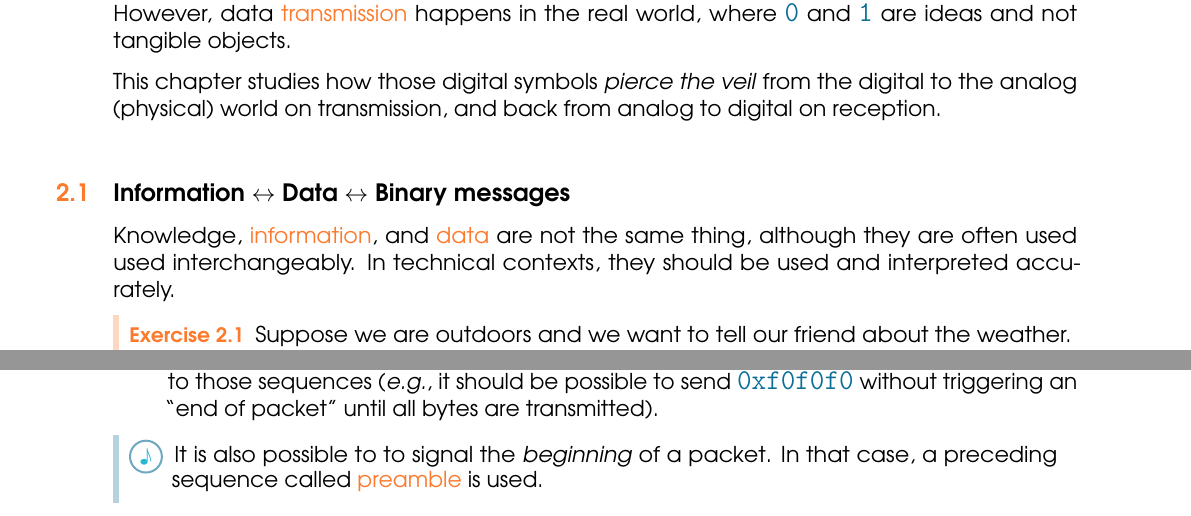
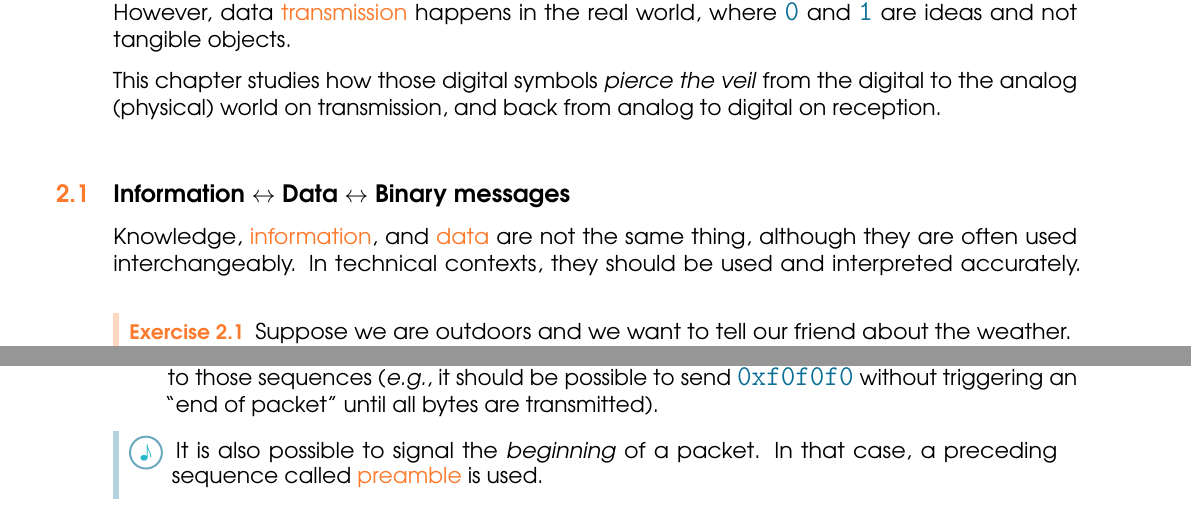
Before and after one commit to miguelinux314/uab-xoi, a LaTeX thesis (main.tex, which reads chapters/chapter_packets.tex, chapters/chapter_piercing_the_veil.tex): two parts of pages 8 and 16 of 71, joined at a grey line, cut so that both start at the same text. Compiled offline with pdfLaTeX.

Commit message:
typo squashing

```diff
--- a/chapters/chapter_packets.tex
+++ b/chapters/chapter_packets.tex
@@ -68,7 +68,7 @@ without triggering an ``end of packet'' until all bytes are transmitted).
 \end{enumerate}
 
 \begin{remark}
-It is also possible to to signal the \textit{beginning} of a packet. In that case, a preceding sequence called \concept{preamble} is used.
+It is also possible to signal the \textit{beginning} of a packet. In that case, a preceding sequence called \concept{preamble} is used.
 \end{remark}
 
 
--- a/chapters/chapter_piercing_the_veil.tex
+++ b/chapters/chapter_piercing_the_veil.tex
@@ -26,7 +26,7 @@ from the digital to the analog (physical) world on transmission, and back from a
 \section{Information $\leftrightarrow$ Data $\leftrightarrow$ Binary messages}\label{sec:piercing:information_binary}
 
 Knowledge, \conceptRef{information}{information}, and \concept{data} are not the same thing,
-although they are often used used interchangeably. In technical contexts, they should be used and interpreted accurately.
+although they are often used interchangeably. In technical contexts, they should be used and interpreted accurately.
 %
 \begin{exercise}
 Suppose we are outdoors and we want to tell our friend about the weather.
```
Also changed, not shown: chapters/copyright.tex (+1 -1 lines).
